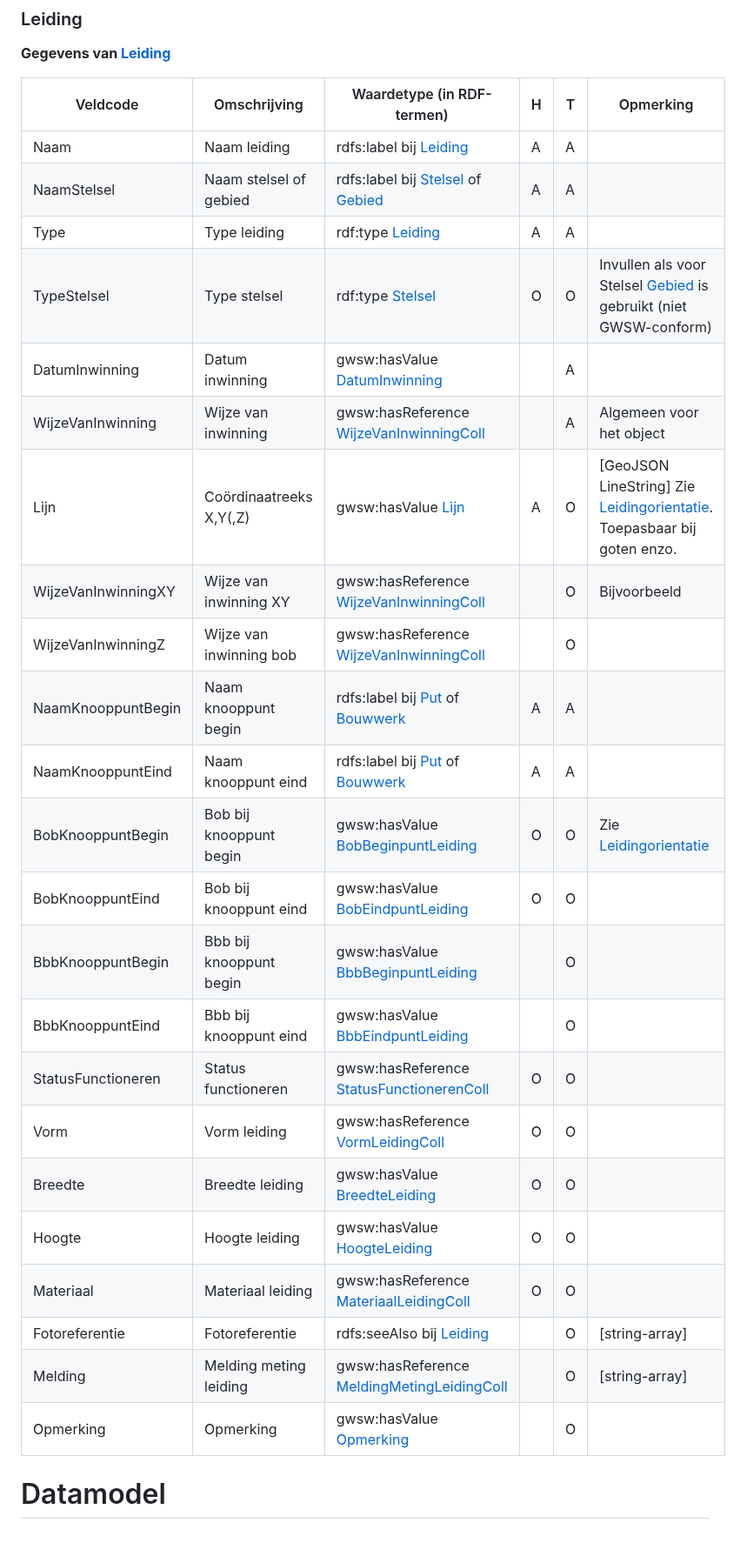
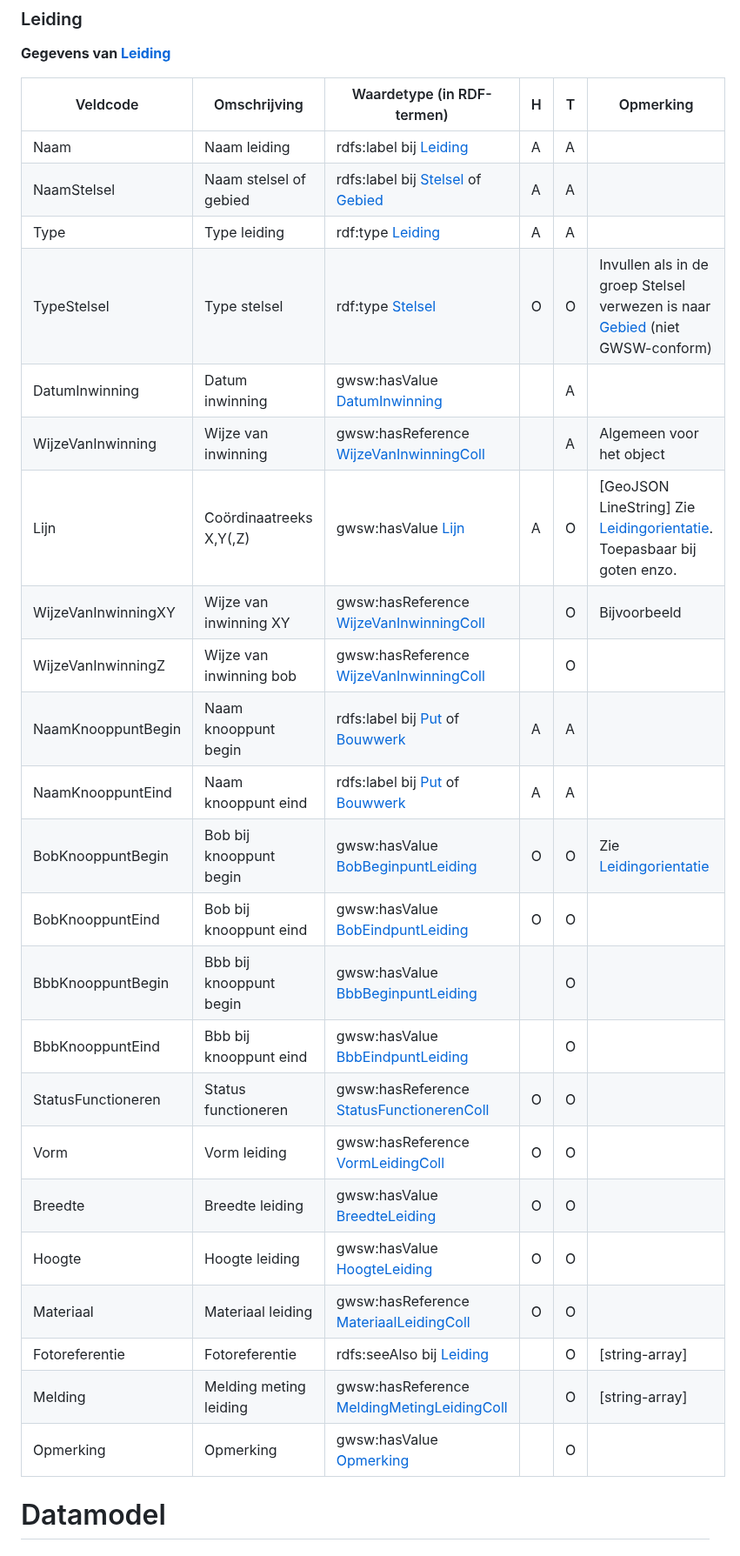
Before and after one commit to StichtingRIONED/gwsw-revisies, a Markdown page: main.md, the part around one of its changes. Shown at 87% size. Rendered like a GitHub page.

```diff
--- a/main.md
+++ b/main.md
@@ -420,31 +431,31 @@ Als tekst1 het scheidingsteken bevat, dan als volgt noteren: `"[""tekst1"", teks
 
 **Gegevens van [Leiding]**
 
-| Veldcode            | Omschrijving            | Waardetype (in RDF-termen)                   | H | T | Opmerking                                                                  |
-|---------------------|-------------------------|----------------------------------------------|---|---|----------------------------------------------------------------------------|
-| Naam                | Naam leiding            | rdfs:label bij [Leiding]                     | A | A |                                                                            |
-| NaamStelsel         | Naam stelsel of gebied  | rdfs:label bij [Stelsel] of [Gebied]         | A | A |                                                                            |
-| Type                | Type leiding            | rdf:type [Leiding]                           | A | A |                                                                            |
-| TypeStelsel         | Type stelsel            | rdf:type [Stelsel]                           | O | O | Invullen als voor Stelsel [Gebied] is gebruikt (niet GWSW-conform)         |
-| DatumInwinning      | Datum inwinning         | gwsw:hasValue [DatumInwinning]               |   | A |                                                                            |
-| WijzeVanInwinning   | Wijze van inwinning     | gwsw:hasReference [WijzeVanInwinningColl]    |   | A | Algemeen voor het object                                                   |
-| Lijn                | Coördinaatreeks X,Y(,Z) | gwsw:hasValue [Lijn]                         | A | O | \[GeoJSON LineString\] Zie [Leidingorientatie]. Toepasbaar bij goten enzo. |
-| WijzeVanInwinningXY | Wijze van inwinning XY  | gwsw:hasReference [WijzeVanInwinningColl]    |   | O | Bijvoorbeeld                                                               |
-| WijzeVanInwinningZ  | Wijze van inwinning bob | gwsw:hasReference [WijzeVanInwinningColl]    |   | O |                                                                            |
-| NaamKnooppuntBegin  | Naam knooppunt begin    | rdfs:label bij [Put] of [Bouwwerk]           | A | A |                                                                            |
-| NaamKnooppuntEind   | Naam knooppunt eind     | rdfs:label bij [Put] of [Bouwwerk]           | A | A |                                                                            |
-| BobKnooppuntBegin   | Bob bij knooppunt begin | gwsw:hasValue [BobBeginpuntLeiding]          | O | O | Zie [Leidingorientatie]                                                    |
-| BobKnooppuntEind    | Bob bij knooppunt eind  | gwsw:hasValue [BobEindpuntLeiding]           | O | O |                                                                            |
-| BbbKnooppuntBegin   | Bbb bij knooppunt begin | gwsw:hasValue [BbbBeginpuntLeiding]          |   | O |                                                                            |
-| BbbKnooppuntEind    | Bbb bij knooppunt eind  | gwsw:hasValue [BbbEindpuntLeiding]           |   | O |                                                                            |
-| StatusFunctioneren  | Status functioneren     | gwsw:hasReference [StatusFunctionerenColl]   | O | O |                                                                            |
-| Vorm                | Vorm leiding            | gwsw:hasReference [VormLeidingColl]          | O | O |                                                                            |
-| Breedte             | Breedte leiding         | gwsw:hasValue [BreedteLeiding]               | O | O |                                                                            |
-| Hoogte              | Hoogte leiding          | gwsw:hasValue [HoogteLeiding]                | O | O |                                                                            |
-| Materiaal           | Materiaal leiding       | gwsw:hasReference [MateriaalLeidingColl]     | O | O |                                                                            |
-| Fotoreferentie      | Fotoreferentie          | rdfs:seeAlso bij [Leiding]                   |   | O | \[string-array\]                                                           |
-| Melding             | Melding meting leiding  | gwsw:hasReference [MeldingMetingLeidingColl] |   | O | \[string-array\]                                                           |
-| Opmerking           | Opmerking               | gwsw:hasValue [Opmerking]                    |   | O |                                                                            |
+| Veldcode            | Omschrijving            | Waardetype (in RDF-termen)                   | H | T | Opmerking                                                                      |
+|---------------------|-------------------------|----------------------------------------------|---|---|--------------------------------------------------------------------------------|
+| Naam                | Naam leiding            | rdfs:label bij [Leiding]                     | A | A |                                                                                |
+| NaamStelsel         | Naam stelsel of gebied  | rdfs:label bij [Stelsel] of [Gebied]         | A | A |                                                                                |
+| Type                | Type leiding            | rdf:type [Leiding]                           | A | A |                                                                                |
+| TypeStelsel         | Type stelsel            | rdf:type [Stelsel]                           | O | O | Invullen als in de groep Stelsel verwezen is naar [Gebied] (niet GWSW-conform) |
+| DatumInwinning      | Datum inwinning         | gwsw:hasValue [DatumInwinning]               |   | A |                                                                                |
+| WijzeVanInwinning   | Wijze van inwinning     | gwsw:hasReference [WijzeVanInwinningColl]    |   | A | Algemeen voor het object                                                       |
+| Lijn                | Coördinaatreeks X,Y(,Z) | gwsw:hasValue [Lijn]                         | A | O | \[GeoJSON LineString\] Zie [Leidingorientatie]. Toepasbaar bij goten enzo.     |
+| WijzeVanInwinningXY | Wijze van inwinning XY  | gwsw:hasReference [WijzeVanInwinningColl]    |   | O | Bijvoorbeeld                                                                   |
+| WijzeVanInwinningZ  | Wijze van inwinning bob | gwsw:hasReference [WijzeVanInwinningColl]    |   | O |                                                                                |
+| NaamKnooppuntBegin  | Naam knooppunt begin    | rdfs:label bij [Put] of [Bouwwerk]           | A | A |                                                                                |
+| NaamKnooppuntEind   | Naam knooppunt eind     | rdfs:label bij [Put] of [Bouwwerk]           | A | A |                                                                                |
+| BobKnooppuntBegin   | Bob bij knooppunt begin | gwsw:hasValue [BobBeginpuntLeiding]          | O | O | Zie [Leidingorientatie]                                                        |
+| BobKnooppuntEind    | Bob bij knooppunt eind  | gwsw:hasValue [BobEindpuntLeiding]           | O | O |                                                                                |
+| BbbKnooppuntBegin   | Bbb bij knooppunt begin | gwsw:hasValue [BbbBeginpuntLeiding]          |   | O |                                                                                |
+| BbbKnooppuntEind    | Bbb bij knooppunt eind  | gwsw:hasValue [BbbEindpuntLeiding]           |   | O |                                                                                |
+| StatusFunctioneren  | Status functioneren     | gwsw:hasReference [StatusFunctionerenColl]   | O | O |                                                                                |
+| Vorm                | Vorm leiding            | gwsw:hasReference [VormLeidingColl]          | O | O |                                                                                |
+| Breedte             | Breedte leiding         | gwsw:hasValue [BreedteLeiding]               | O | O |                                                                                |
+| Hoogte              | Hoogte leiding          | gwsw:hasValue [HoogteLeiding]                | O | O |                                                                                |
+| Materiaal           | Materiaal leiding       | gwsw:hasReference [MateriaalLeidingColl]     | O | O |                                                                                |
+| Fotoreferentie      | Fotoreferentie          | rdfs:seeAlso bij [Leiding]                   |   | O | \[string-array\]                                                               |
+| Melding             | Melding meting leiding  | gwsw:hasReference [MeldingMetingLeidingColl] |   | O | \[string-array\]                                                               |
+| Opmerking           | Opmerking               | gwsw:hasValue [Opmerking]                    |   | O |                                                                                |
 
 [Leidingorientatie]: https://data.gwsw.nl/Revisies/index.html?menu_item=classes&item=./Leidingorientatie
 [Lijn]: https://data.gwsw.nl/Revisies/index.html?menu_item=classes&item=./Lijn
```
Also changed, not shown: other parts of main.md (+30 -21 lines).
